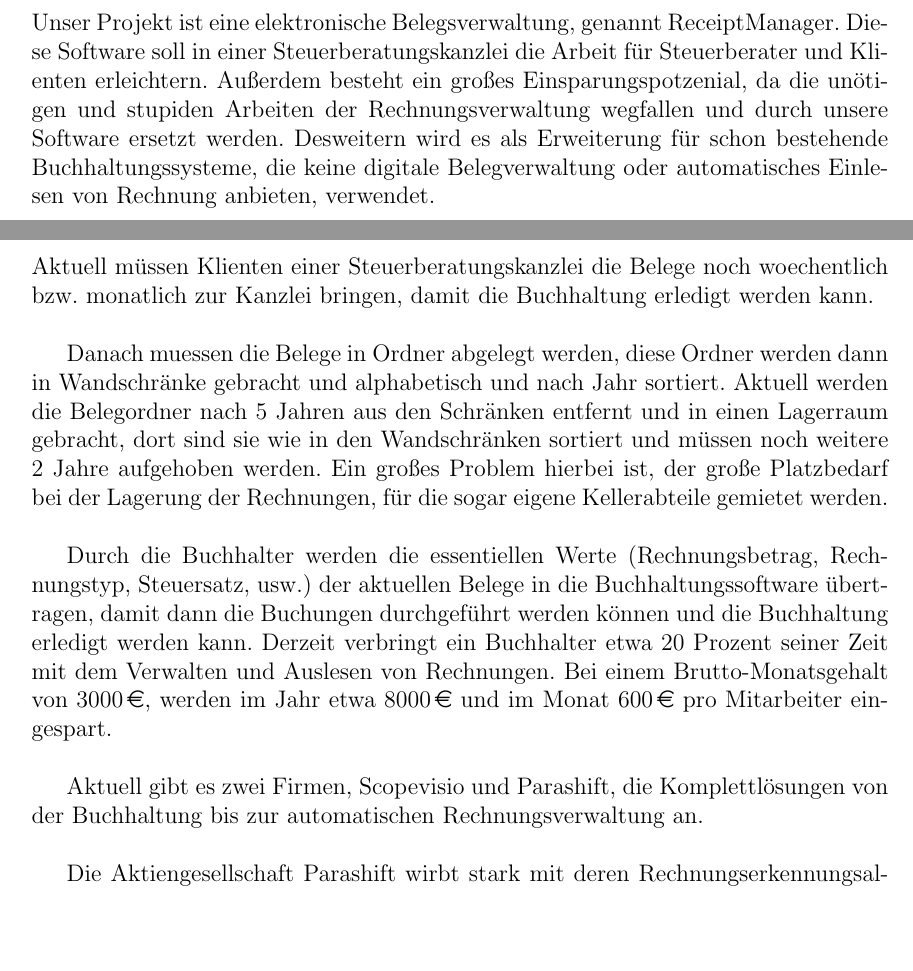
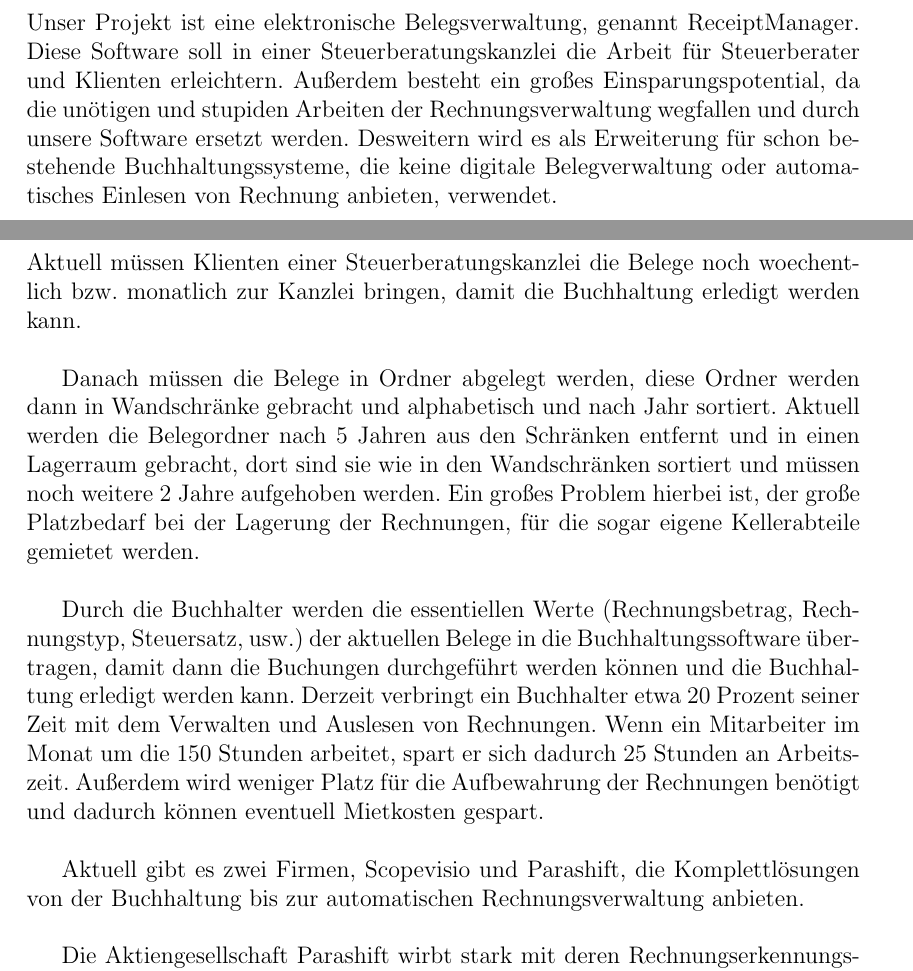
Before and after one commit to if-07-61-A-fall-2019/project-proposal-receipt-manager, a LaTeX document (ProjectProposal.tex): two parts of pages 4 and 5 of 10, joined at a grey line, cut so that both start at the same text, the shorter picture padded with empty space. Compiled offline with pdfLaTeX.

Commit message:
small corrections

```diff
--- a/ProjectProposal.tex
+++ b/ProjectProposal.tex
@@ -1,7 +1,7 @@
 \documentclass[12pt]{article}
 \usepackage{geometry}                % See geometry.pdf to learn the layout options. There are lots.
-\geometry{letterpaper}
-\usepackage{german}
+\geometry{a4paper}
+\usepackage[german]{babel}
 \usepackage{graphicx}
 \usepackage{amssymb}
 \usepackage{amsthm}
@@ -72,19 +72,18 @@ Version & \version \\ \hline
 
 \section{Einleitung}
 
-Unser Projekt ist eine elektronische Belegsverwaltung, genannt ReceiptManager. Diese Software soll in einer Steuerberatungskanzlei die Arbeit für Steuerberater und Klienten erleichtern. Außerdem besteht ein großes Einsparungspotzenial, da die unötigen und stupiden Arbeiten der Rechnungsverwaltung wegfallen und durch unsere Software ersetzt werden. Desweitern wird es als Erweiterung für schon bestehende Buchhaltungssysteme, die keine digitale Belegverwaltung oder automatisches Einlesen von Rechnung anbieten, verwendet.
+Unser Projekt ist eine elektronische Belegsverwaltung, genannt ReceiptManager. Diese Software soll in einer Steuerberatungskanzlei die Arbeit für Steuerberater und Klienten erleichtern. Außerdem besteht ein großes Einsparungspotential, da die unötigen und stupiden Arbeiten der Rechnungsverwaltung wegfallen und durch unsere Software ersetzt werden. Desweitern wird es als Erweiterung für schon bestehende Buchhaltungssysteme, die keine digitale Belegverwaltung oder automatisches Einlesen von Rechnung anbieten, verwendet.
 \pagebreak
-
 
 \section{Ausgangssituation}
 Aktuell müssen Klienten einer Steuerberatungskanzlei die Belege noch woechentlich bzw. monatlich zur Kanzlei bringen, damit die Buchhaltung erledigt werden kann.\\
 
-Danach muessen die Belege in Ordner abgelegt werden, diese Ordner werden dann in Wandschränke gebracht und alphabetisch und nach Jahr sortiert. Aktuell werden die Belegordner nach 5 Jahren aus den Schränken entfernt und in einen Lagerraum gebracht, dort sind sie wie in den Wandschränken sortiert und müssen noch weitere 2 Jahre aufgehoben werden. Ein großes Problem hierbei ist, der große Platzbedarf bei der Lagerung der Rechnungen, für die sogar eigene Kellerabteile gemietet werden.\\
+Danach müssen die Belege in Ordner abgelegt werden, diese Ordner werden dann in Wandschränke gebracht und alphabetisch und nach Jahr sortiert. Aktuell werden die Belegordner nach 5 Jahren aus den Schränken entfernt und in einen Lagerraum gebracht, dort sind sie wie in den Wandschränken sortiert und müssen noch weitere 2 Jahre aufgehoben werden. Ein großes Problem hierbei ist, der große Platzbedarf bei der Lagerung der Rechnungen, für die sogar eigene Kellerabteile gemietet werden.\\
 
-Durch die Buchhalter werden die essentiellen Werte (Rechnungsbetrag, Rechnungstyp, Steuersatz, usw.) der aktuellen Belege in die Buchhaltungssoftware übertragen, damit dann die Buchungen durchgeführt werden können und die Buchhaltung erledigt werden kann.
-Derzeit verbringt ein Buchhalter etwa 20 Prozent seiner Zeit mit dem Verwalten und Auslesen von Rechnungen. Bei einem Brutto-Monatsgehalt von \EUR{3000}, werden im Jahr etwa \EUR{8000} und im Monat \EUR{600} pro Mitarbeiter eingespart.\\
+Durch die Buchhalter werden die essentiellen Werte (Rechnungsbetrag, Rechnungstyp, Steuersatz, usw.) der aktuellen Belege in die Buchhaltungssoftware über\-tragen, damit dann die Buchungen durchgeführt werden können und die Buchhaltung erledigt werden kann.
+Derzeit verbringt ein Buchhalter etwa 20 Prozent seiner Zeit mit dem Verwalten und Auslesen von Rechnungen. Wenn ein Mitarbeiter im Monat um die 150 Stunden arbeitet, spart er sich dadurch 25 Stunden an Arbeitszeit. Außerdem wird weniger Platz für die Aufbewahrung der Rechnungen benötigt und dadurch können eventuell Mietkosten gespart. \\
 
-Aktuell gibt es zwei Firmen, Scopevisio und Parashift, die Komplettlösungen von der Buchhaltung bis zur automatischen Rechnungsverwaltung an.\\
+Aktuell gibt es zwei Firmen, Scopevisio und Parashift, die Komplettlösungen von der Buchhaltung bis zur automatischen Rechnungsverwaltung anbieten.\\
 
 Die Aktiengesellschaft Parashift wirbt stark mit deren Rechnungserkennungsalgorithmus, der sehr treffsicher sein sollte. Sie bieten diesen Service als eine API oder verbunden mit ihrer Software an. Diese Software liest komplett ohne manuelle Eingaben alle wichtigen Elemente aus einer Rechnung oder einem Beleg, doch die Informationen können natürlich darauffolgend bearbeitet werden, wenn es nötig ist.\\
 
```
Also changed, not shown: ProjectProposal.pdf, 4 other files.
